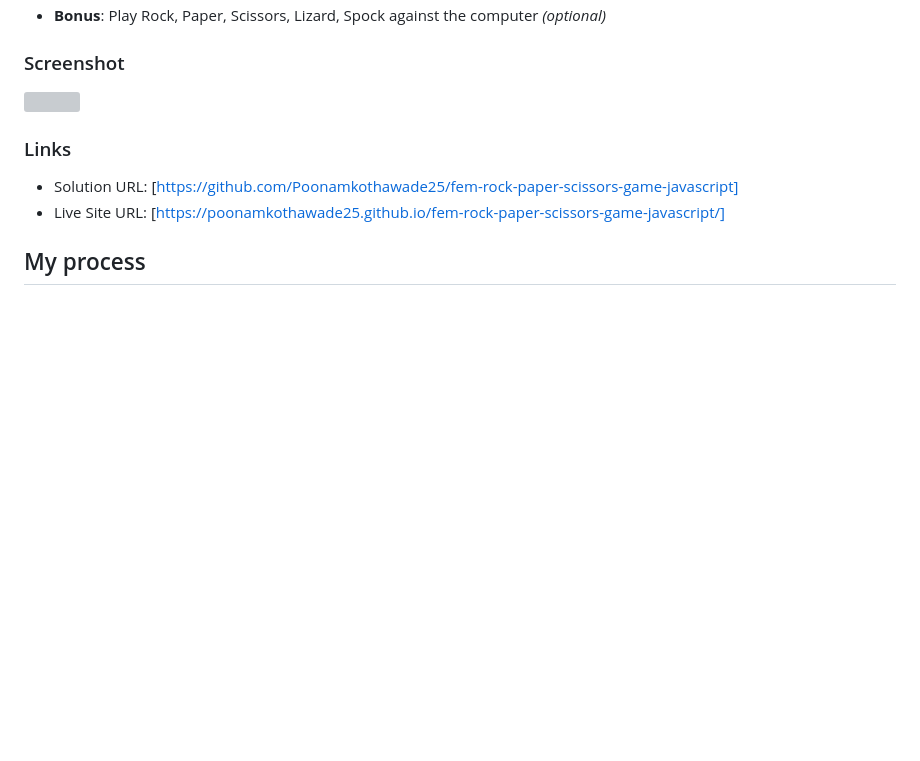
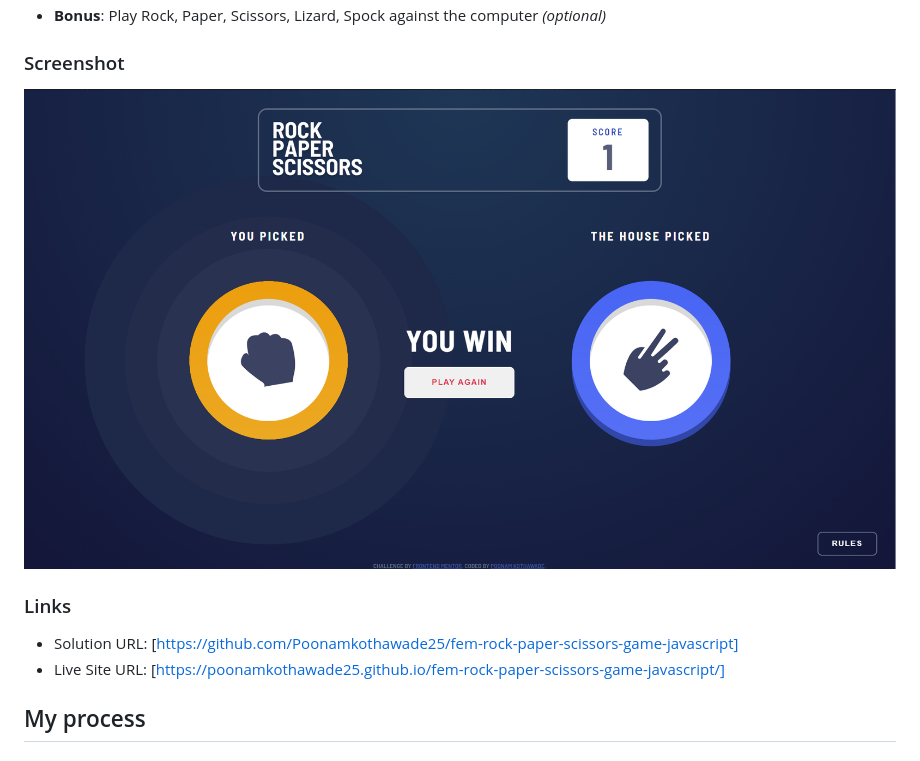
Before and after one commit to Poonamkothawade25/fem-rock-paper-scissors-game-javascript, a Markdown page: README.md, the part around the change. Rendered like a GitHub page; pictures changed too: Screenshot.png (added); blank space fills up the shorter version; grey boxes are pictures that could not be loaded.

Commit message:
Added screenshot in README

```diff
--- a/README.md
+++ b/README.md
@@ -27,7 +27,7 @@ Users should be able to:
 
 ### Screenshot
 
-![](./screenshot.jpg)
+![](./Screenshot.png)
 
 ### Links
 
```
